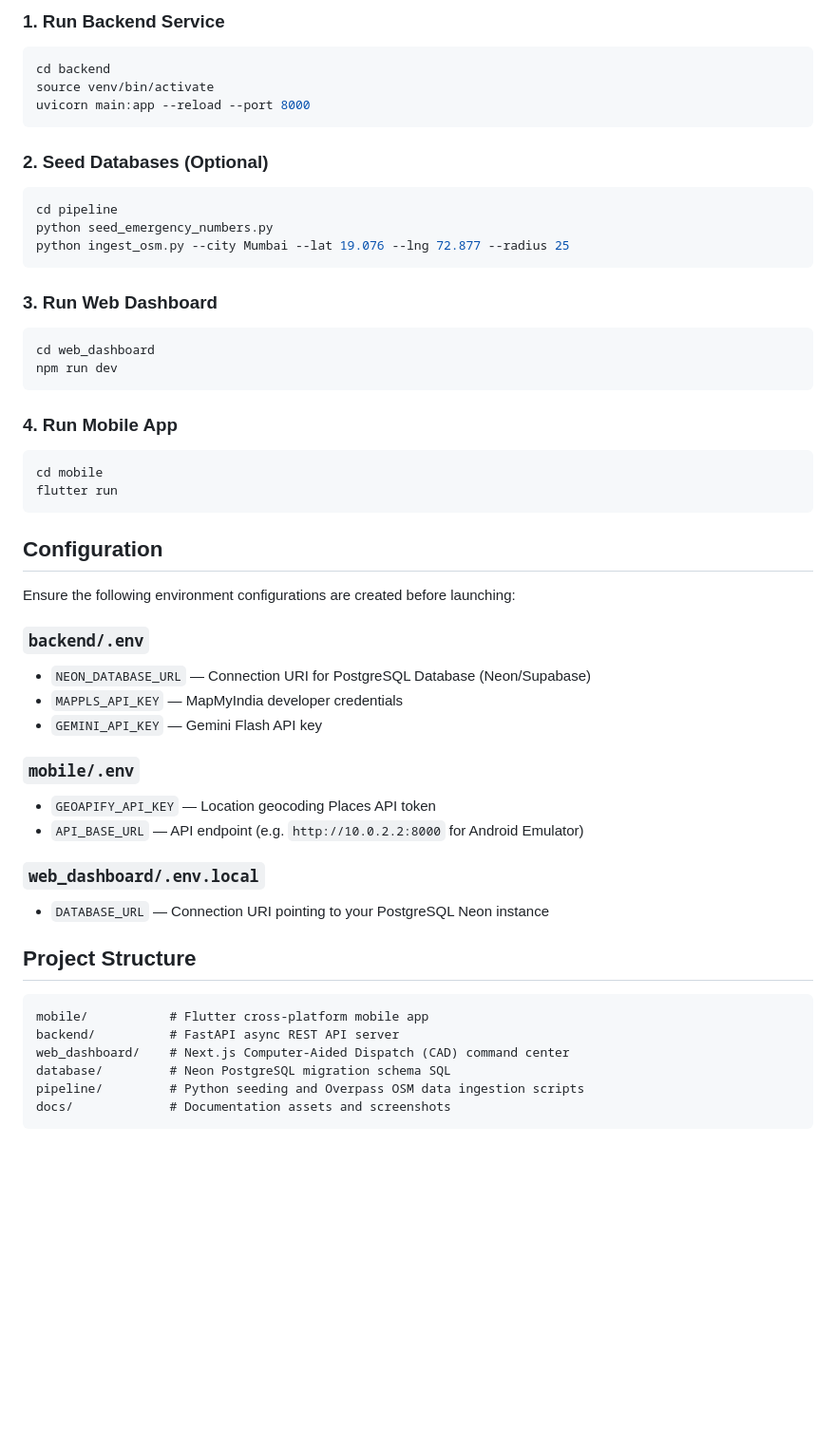
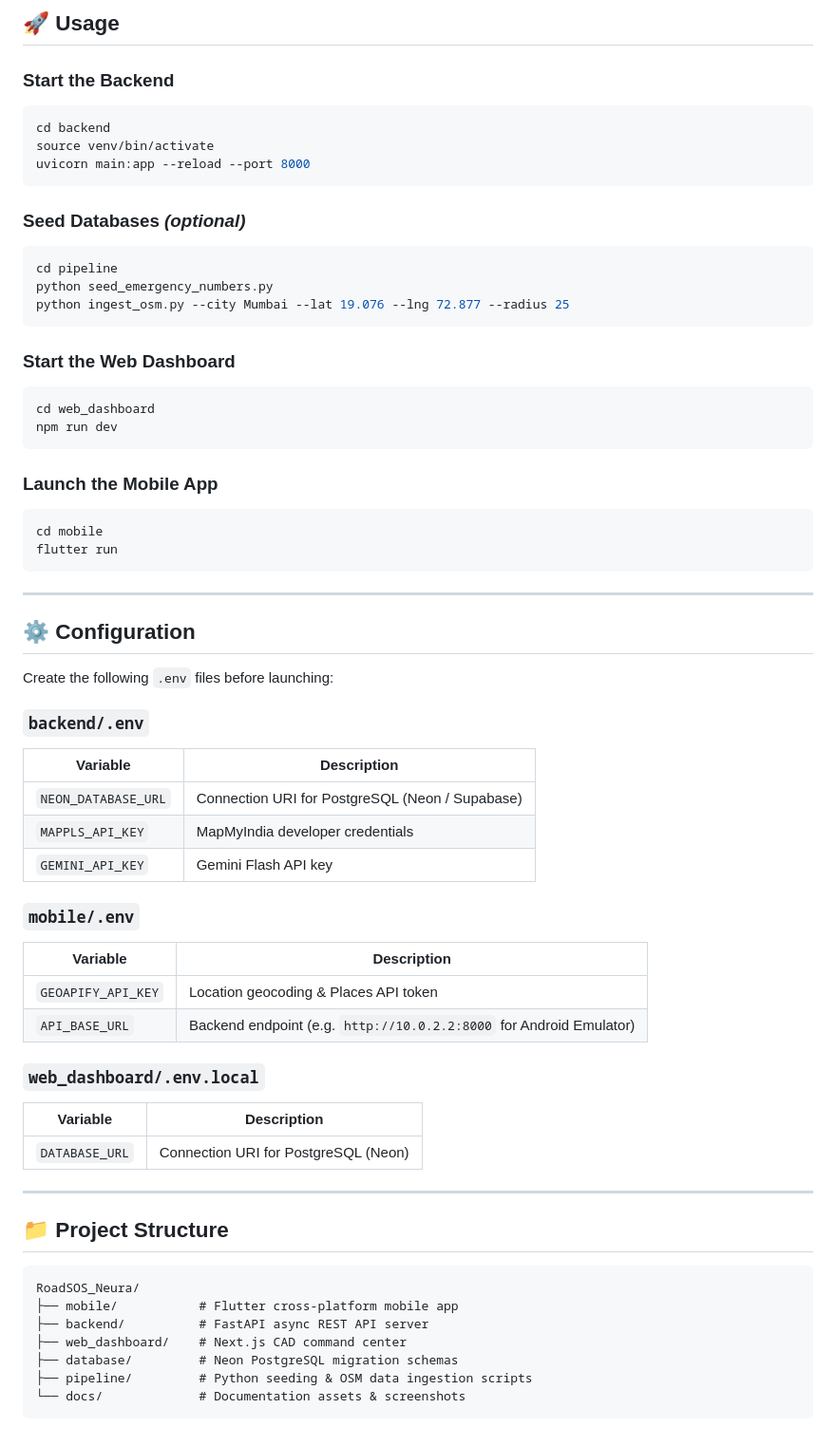
Before and after one commit to smriti51818/RoadSOS_Neura, a Markdown page: README.md, the part around one of its changes. Shown at 95% size. Rendered like a GitHub page; blank space fills up the shorter version.

Commit message:
docs: refactor README.md with enhanced visual layout, structured feature tables, and updated setup instructions

````diff
--- a/README.md
+++ b/README.md
@@ -62,53 +122,73 @@ flutter pub get
 
-### 1. Run Backend Service
+## 🚀 Usage
+
+### Start the Backend
+
 ```bash
 cd backend
 source venv/bin/activate
 uvicorn main:app --reload --port 8000
 ```
 
-### 2. Seed Databases (Optional)
+### Seed Databases *(optional)*
+
 ```bash
 cd pipeline
 python seed_emergency_numbers.py
 python ingest_osm.py --city Mumbai --lat 19.076 --lng 72.877 --radius 25
 ```
 
-### 3. Run Web Dashboard
+### Start the Web Dashboard
+
 ```bash
 cd web_dashboard
 npm run dev
 ```
 
-### 4. Run Mobile App
+### Launch the Mobile App
+
 ```bash
 cd mobile
 flutter run
 ```
 
-## Configuration
+---
 
-Ensure the following environment configurations are created before launching:
+## ⚙️ Configuration
+
+Create the following `.env` files before launching:
 
 ### `backend/.env`
-- `NEON_DATABASE_URL` — Connection URI for PostgreSQL Database (Neon/Supabase)
-- `MAPPLS_API_KEY` — MapMyIndia developer credentials
-- `GEMINI_API_KEY` — Gemini Flash API key
+
+| Variable | Description |
+|---|---|
+| `NEON_DATABASE_URL` | Connection URI for PostgreSQL (Neon / Supabase) |
+| `MAPPLS_API_KEY` | MapMyIndia developer credentials |
+| `GEMINI_API_KEY` | Gemini Flash API key |
 
 ### `mobile/.env`
-- `GEOAPIFY_API_KEY` — Location geocoding Places API token
-- `API_BASE_URL` — API endpoint (e.g. `http://10.0.2.2:8000` for Android Emulator)
+
+| Variable | Description |
+|---|---|
+| `GEOAPIFY_API_KEY` | Location geocoding & Places API token |
+| `API_BASE_URL` | Backend endpoint (e.g. `http://10.0.2.2:8000` for Android Emulator) |
 
 ### `web_dashboard/.env.local`
-- `DATABASE_URL` — Connection URI pointing to your PostgreSQL Neon instance
 
-## Project Structure
+| Variable | Description |
+|---|---|
+| `DATABASE_URL` | Connection URI for PostgreSQL (Neon) |
 
-```text
-mobile/           # Flutter cross-platform mobile app
-backend/          # FastAPI async REST API server
-web_dashboard/    # Next.js Computer-Aided Dispatch (CAD) command center
-database/         # Neon PostgreSQL migration schema SQL
-pipeline/         # Python seeding and Overpass OSM data ingestion scripts
-docs/             # Documentation assets and screenshots
+---
+
+## 📁 Project Structure
+
 ```
+RoadSOS_Neura/
+├── mobile/           # Flutter cross-platform mobile app
+├── backend/          # FastAPI async REST API server
+├── web_dashboard/    # Next.js CAD command center
+├── database/         # Neon PostgreSQL migration schemas
+├── pipeline/         # Python seeding & OSM data ingestion scripts
+└── docs/             # Documentation assets & screenshots
+```
````
Also changed, not shown: other parts of README.md (+91 -31 lines).
